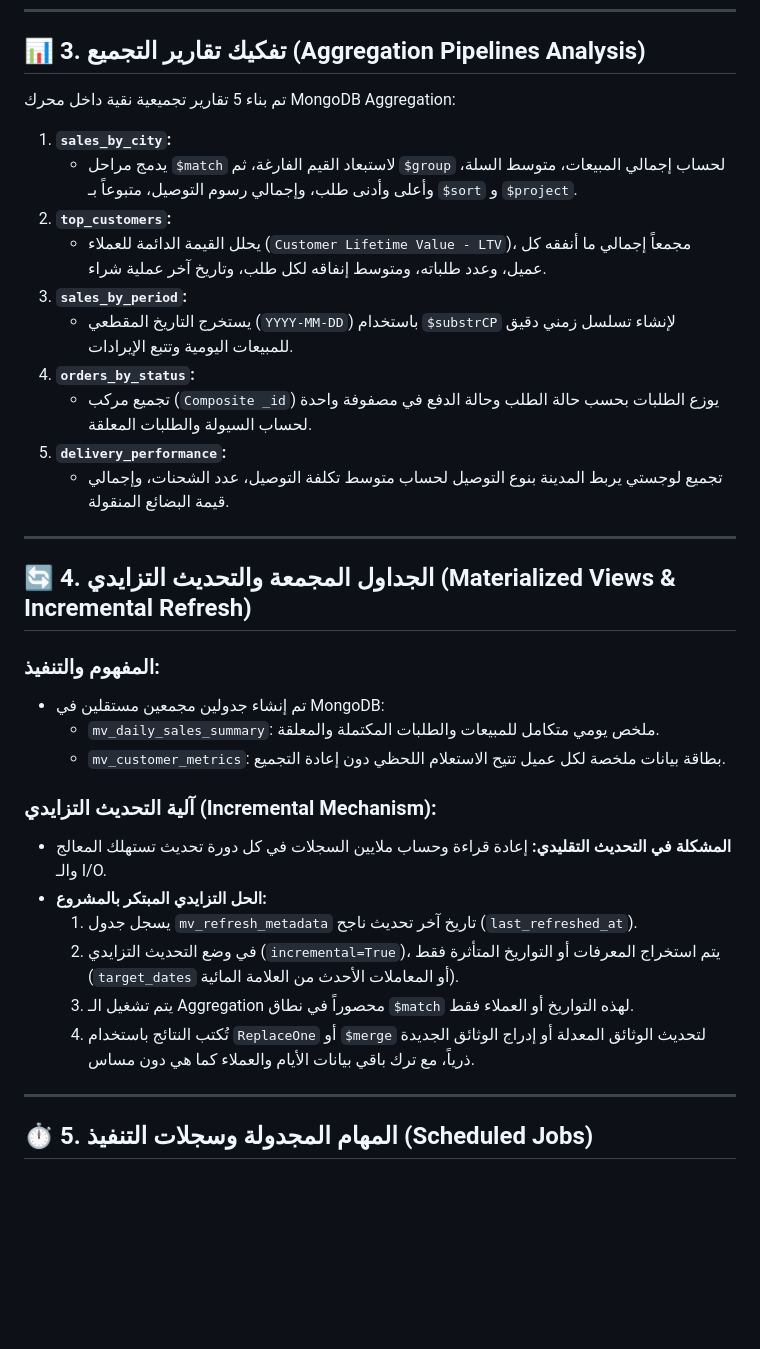
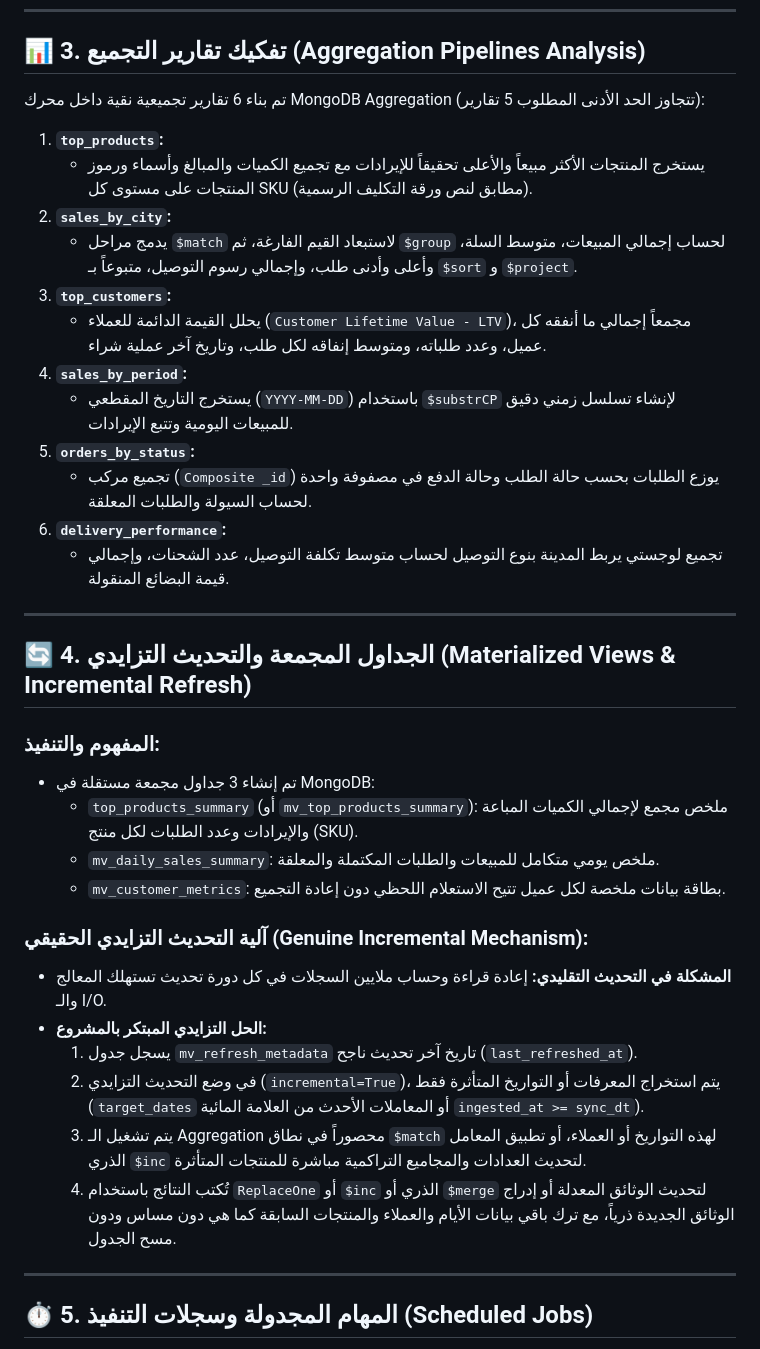
Before and after one commit to mohammed-m-alhaj/midterm-data-pipeline, a Markdown page: docs/phase2_analysis.md, the part around the change. Drawn GitHub-style; blank space fills up the shorter version.

```diff
--- a/docs/phase2_analysis.md
+++ b/docs/phase2_analysis.md
@@ -42,17 +42,19 @@
 
 ## 📊 3. تفكيك تقارير التجميع (Aggregation Pipelines Analysis)
 
-تم بناء 5 تقارير تجميعية نقية داخل محرك MongoDB Aggregation:
+تم بناء 6 تقارير تجميعية نقية داخل محرك MongoDB Aggregation (تتجاوز الحد الأدنى المطلوب 5 تقارير):
 
-1. **`sales_by_city`:**
+1. **`top_products`:**
+   - يستخرج المنتجات الأكثر مبيعاً والأعلى تحقيقاً للإيرادات مع تجميع الكميات والمبالغ وأسماء ورموز المنتجات على مستوى كل SKU (مطابق لنص ورقة التكليف الرسمية).
+2. **`sales_by_city`:**
    - يدمج مراحل `$match` لاستبعاد القيم الفارغة، ثم `$group` لحساب إجمالي المبيعات، متوسط السلة، وأعلى وأدنى طلب، وإجمالي رسوم التوصيل، متبوعاً بـ `$sort` و `$project`.
-2. **`top_customers`:**
+3. **`top_customers`:**
    - يحلل القيمة الدائمة للعملاء (`Customer Lifetime Value - LTV`)، مجمعاً إجمالي ما أنفقه كل عميل، وعدد طلباته، ومتوسط إنفاقه لكل طلب، وتاريخ آخر عملية شراء.
-3. **`sales_by_period`:**
+4. **`sales_by_period`:**
    - يستخرج التاريخ المقطعي (`YYYY-MM-DD`) باستخدام `$substrCP` لإنشاء تسلسل زمني دقيق للمبيعات اليومية وتتبع الإيرادات.
-4. **`orders_by_status`:**
+5. **`orders_by_status`:**
    - تجميع مركب (`Composite _id`) يوزع الطلبات بحسب حالة الطلب وحالة الدفع في مصفوفة واحدة لحساب السيولة والطلبات المعلقة.
-5. **`delivery_performance`:**
+6. **`delivery_performance`:**
    - تجميع لوجستي يربط المدينة بنوع التوصيل لحساب متوسط تكلفة التوصيل، عدد الشحنات، وإجمالي قيمة البضائع المنقولة.
 
 ---
@@ -60,17 +62,18 @@
 ## 🔄 4. الجداول المجمعة والتحديث التزايدي (Materialized Views & Incremental Refresh)
 
 ### المفهوم والتنفيذ:
-- تم إنشاء جدولين مجمعين مستقلين في MongoDB:
+- تم إنشاء 3 جداول مجمعة مستقلة في MongoDB:
+  - `top_products_summary` (أو `mv_top_products_summary`): ملخص مجمع لإجمالي الكميات المباعة والإيرادات وعدد الطلبات لكل منتج (SKU).
   - `mv_daily_sales_summary`: ملخص يومي متكامل للمبيعات والطلبات المكتملة والمعلقة.
   - `mv_customer_metrics`: بطاقة بيانات ملخصة لكل عميل تتيح الاستعلام اللحظي دون إعادة التجميع.
 
-### آلية التحديث التزايدي (Incremental Mechanism):
+### آلية التحديث التزايدي الحقيقي (Genuine Incremental Mechanism):
 - **المشكلة في التحديث التقليدي:** إعادة قراءة وحساب ملايين السجلات في كل دورة تحديث تستهلك المعالج والـ I/O.
 - **الحل التزايدي المبتكر بالمشروع:**
   1. يسجل جدول `mv_refresh_metadata` تاريخ آخر تحديث ناجح (`last_refreshed_at`).
-  2. في وضع التحديث التزايدي (`incremental=True`)، يتم استخراج المعرفات أو التواريخ المتأثرة فقط (`target_dates` أو المعاملات الأحدث من العلامة المائية).
-  3. يتم تشغيل الـ Aggregation محصوراً في نطاق `$match` لهذه التواريخ أو العملاء فقط.
-  4. تُكتب النتائج باستخدام `ReplaceOne` أو `$merge` لتحديث الوثائق المعدلة أو إدراج الوثائق الجديدة ذرياً، مع ترك باقي بيانات الأيام والعملاء كما هي دون مساس.
+  2. في وضع التحديث التزايدي (`incremental=True`)، يتم استخراج المعرفات أو التواريخ المتأثرة فقط (`target_dates` أو المعاملات الأحدث من العلامة المائية `ingested_at >= sync_dt`).
+  3. يتم تشغيل الـ Aggregation محصوراً في نطاق `$match` لهذه التواريخ أو العملاء، أو تطبيق المعامل الذري `$inc` لتحديث العدادات والمجاميع التراكمية مباشرة للمنتجات المتأثرة.
+  4. تُكتب النتائج باستخدام `ReplaceOne` أو `$inc` الذري أو `$merge` لتحديث الوثائق المعدلة أو إدراج الوثائق الجديدة ذرياً، مع ترك باقي بيانات الأيام والعملاء والمنتجات السابقة كما هي دون مساس ودون مسح الجدول.
 
 ---
 
```
Also changed, not shown: README.md (+58 -43 lines).
